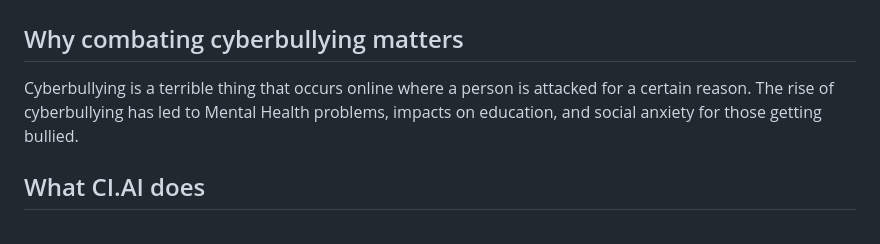
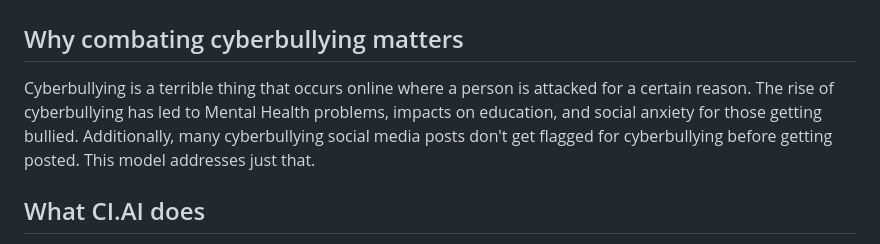
Before and after one commit to anirudhc5/ACLHacks2024, a Markdown page: README.md, the part around the change. Drawn GitHub-style.

```diff
--- a/README.md
+++ b/README.md
@@ -1,7 +1,7 @@
 # ACLHacks2024
 
 ## Why combating cyberbullying matters
-Cyberbullying is a terrible thing that occurs online where a person is attacked for a certain reason. The rise of cyberbullying has led to Mental Health problems, impacts on education, and social anxiety for those getting bullied.
+Cyberbullying is a terrible thing that occurs online where a person is attacked for a certain reason. The rise of cyberbullying has led to Mental Health problems, impacts on education, and social anxiety for those getting bullied. Additionally, many cyberbullying social media posts don't get flagged for cyberbullying before getting posted. This model addresses just that.
 
 ## What CI.AI does
 CI.AI takes screenshots and runs it through our AI model, which has been trained to identify cyberbullying in messages, and decides whether it is cyberbullying or not.
```
